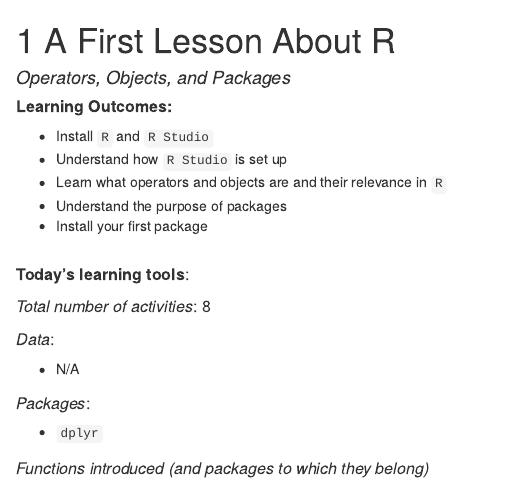
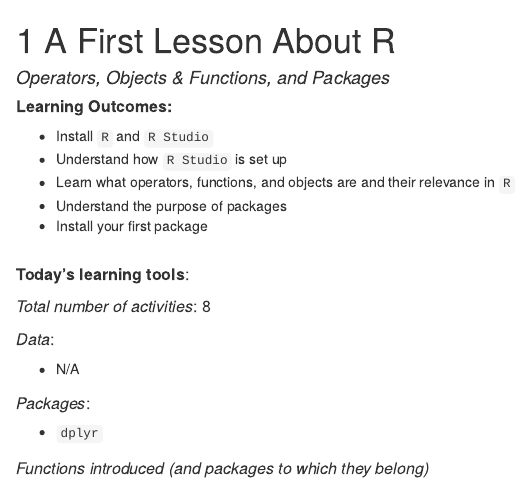
Before and after one commit to LauraHBui/Modelling-Crime-Data-2021, an R Markdown document (01-intro.Rmd): the page in a window 1100 px wide, from its top. Rendered offline with R 4.5, knitr and Pandoc, with nearby package versions; drawn as R Markdown's standard HTML page in place of the format the file asks for.

Commit message:
Added functions

```diff
--- a/01-intro.Rmd
+++ b/01-intro.Rmd
@@ -1,11 +1,11 @@
 
 # A First Lesson About R
-#### *Operators, Objects, and Packages* {-}
+#### *Operators, Objects & Functions, and Packages* {-}
 
 ##### **Learning Outcomes:** {-}
 - Install `R` and `R Studio`
 - Understand how `R Studio` is set up
-- Learn what operators and objects are and their relevance in `R`
+- Learn what operators, functions, and objects are and their relevance in `R`
 - Understand the purpose of packages
 - Install your first package
 
```
